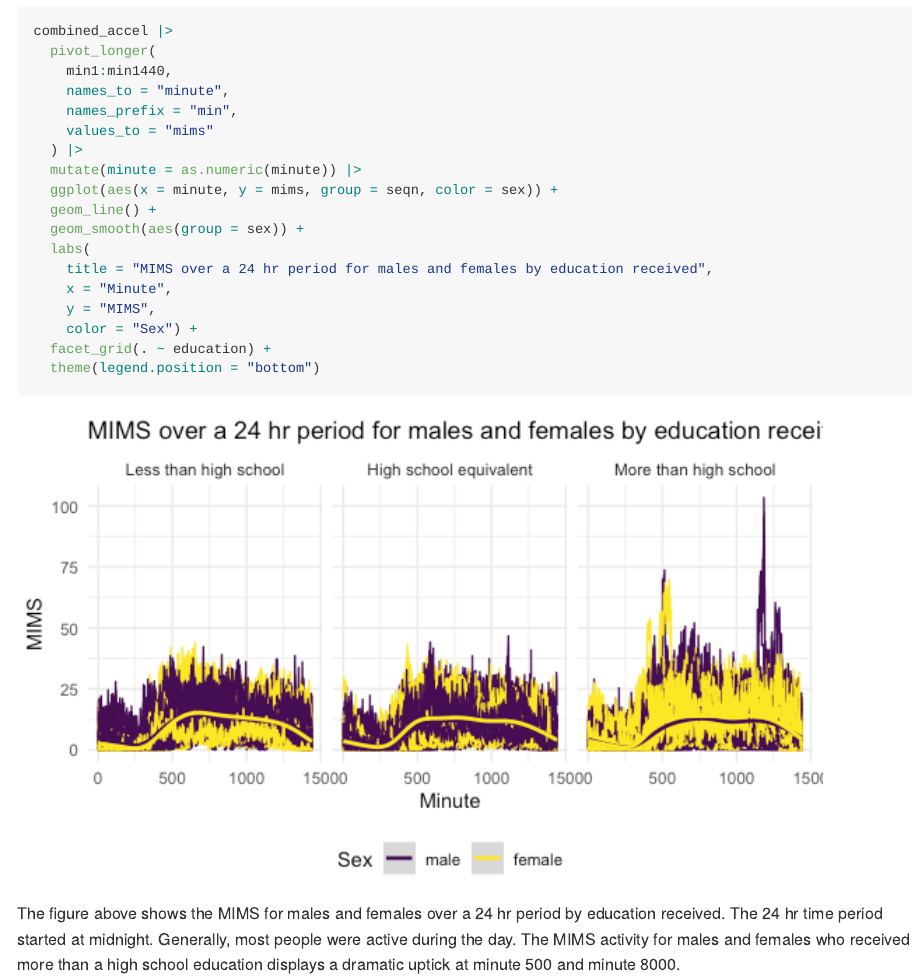
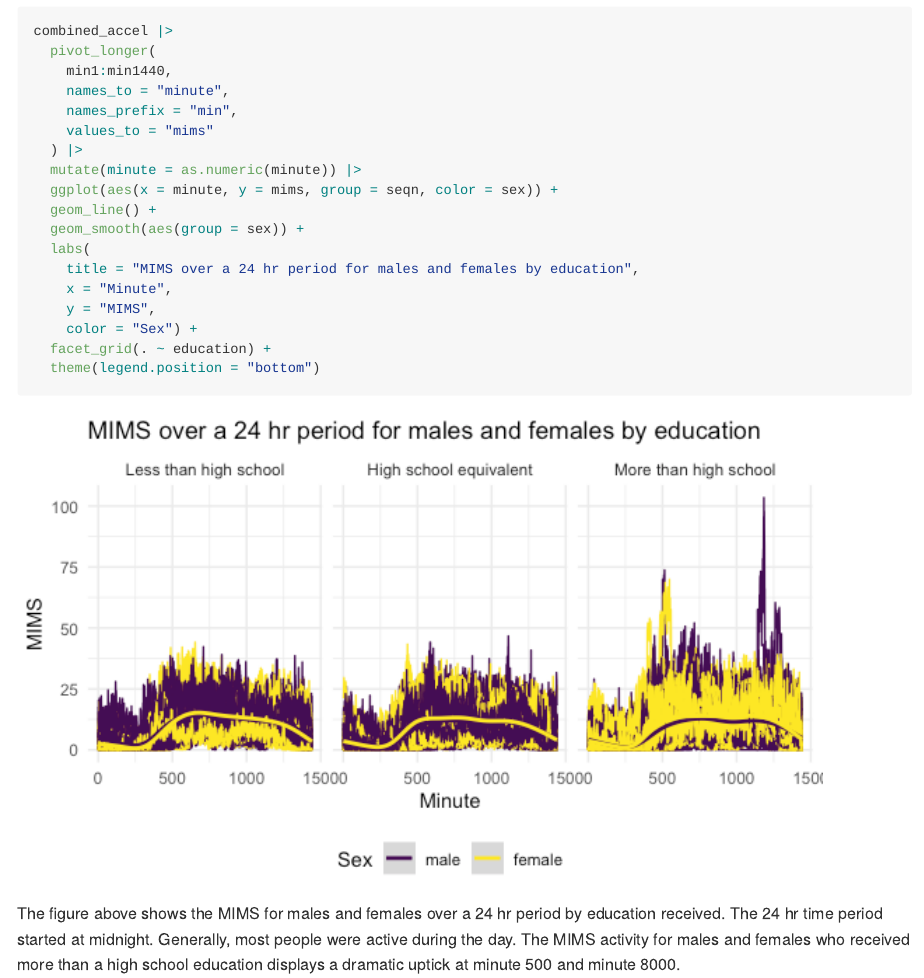
Before and after one commit to stephaniecalluori/p8105_hw3_sdc2157, an R Markdown document (p8105_hw3_sdc2157.Rmd): the page in a window 1100 px wide, from 10110 px down. The pictures show the output file p8105_hw3_sdc2157.md that the author committed with the source, drawn offline in the style of GitHub.

Commit message:
updated graph title

```diff
--- a/p8105_hw3_sdc2157.Rmd
+++ b/p8105_hw3_sdc2157.Rmd
@@ -322,7 +322,7 @@ combined_accel |>
   geom_line() +
   geom_smooth(aes(group = sex)) +
   labs(
-    title = "MIMS over a 24 hr period for males and females by education received",
+    title = "MIMS over a 24 hr period for males and females by education",
     x = "Minute",
     y = "MIMS",
     color = "Sex") +
```
Also changed, not shown: p8105_hw3_sdc2157.md, p8105_hw3_sdc2157_files/figure-gfm/mims over time plot-1.png.
